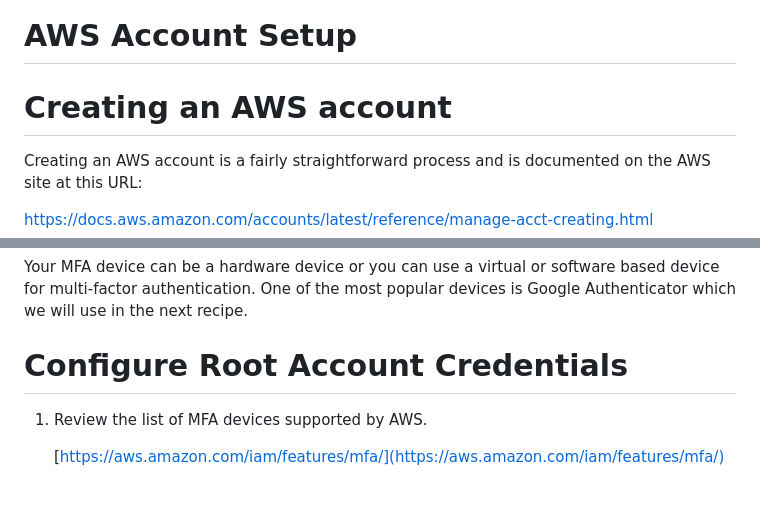
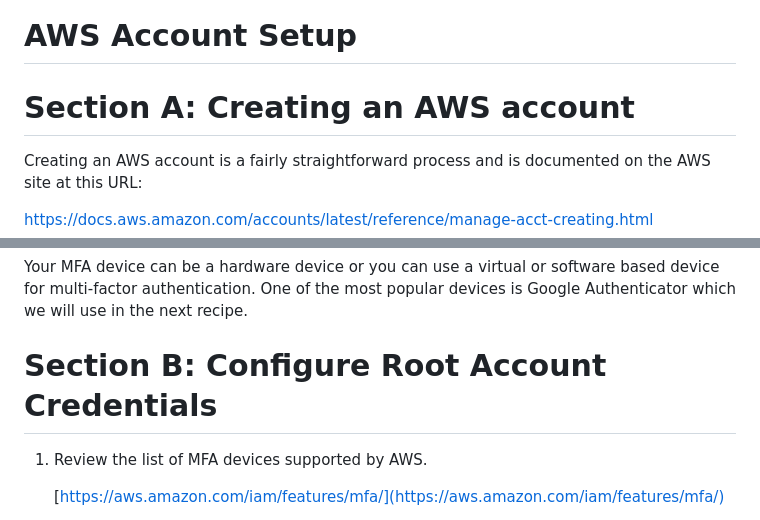
Before and after one commit to bpb-aws-book/bpb-aws-book, a Markdown page: chapter1/readme.md, 2 parts joined by grey strips. Rendered like a GitHub page; blank space fills up the shorter version.

```diff
--- a/chapter1/readme.md
+++ b/chapter1/readme.md
@@ -1,5 +1,5 @@
 # **AWS Account Setup**
-# **Creating an AWS account**
+# **Section A: Creating an AWS account**
 
 Creating an AWS account is a fairly straightforward process and is documented on the AWS site at this URL:
 
@@ -59,7 +59,7 @@ Tip: MFA or multi-factor authentication is a technique that requires users to au
 
 Your MFA device can be a hardware device or you can use a virtual or software based device for multi-factor authentication. One of the most popular devices is Google Authenticator which we will use in the next recipe.
 
-# **Configure Root Account Credentials**
+# **Section B: Configure Root Account Credentials**
 
 1. Review the list of MFA devices supported by AWS.
 
```
